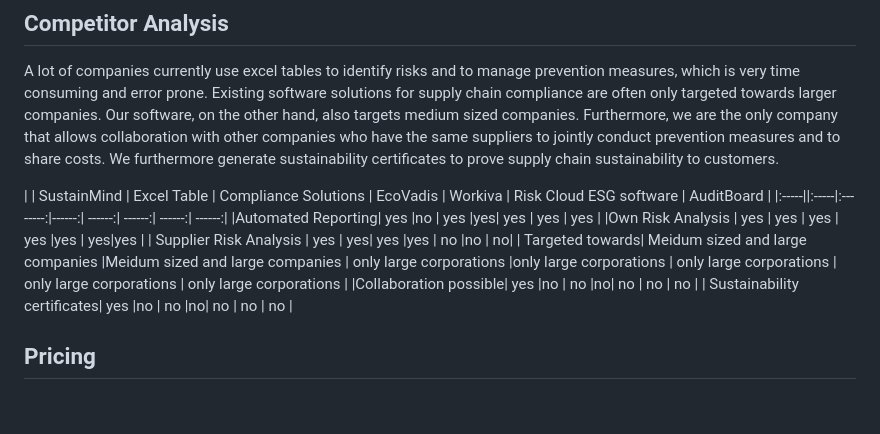
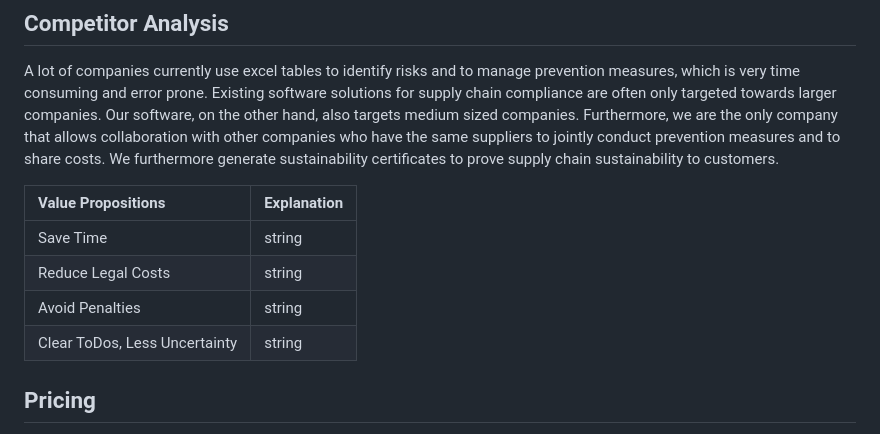
Before and after one commit to LexT96/SustainMind, a Markdown page: README.md, the part around the change. Rendered like a GitHub page; blank space fills up the shorter version.

```diff
--- a/README.md
+++ b/README.md
@@ -47,14 +47,12 @@ Our team, consisting of students from various disciplines, was excited to take o
 
 A lot of companies currently use excel tables to identify risks and to manage prevention measures, which is very time consuming and error prone. Existing software solutions for supply chain compliance are often only targeted towards larger companies. Our software, on the other hand, also targets medium sized companies. Furthermore, we are the only company that allows collaboration with other companies who have the same suppliers to jointly conduct prevention measures and to share costs. We furthermore generate sustainability certificates to prove supply chain sustainability to customers.
 
-| | SustainMind |  Excel Table  | Compliance Solutions | EcoVadis | Workiva | Risk Cloud ESG software | AuditBoard |
-|:-----||:-----|:--------:|------:| ------:| ------:| ------:| ------:|
-|Automated Reporting|  yes   |no | yes |yes| yes | yes | yes |
-|Own Risk Analysis  |  yes   |  yes  |   yes | yes |yes | yes|yes |
-| Supplier Risk Analysis | yes   | yes|    yes |yes | no |no | no|
-| Targeted towards|  Meidum sized and large companies   |Meidum sized and large companies | only large corporations  |only large corporations | only large corporations  | only large corporations  | only large corporations  |
-|Collaboration possible|  yes  |no | no |no| no | no | no |
-|  Sustainability certificates|  yes   |no | no |no| no | no | no |
+| Value Propositions | Explanation     |
+| :-------- | :------- |
+| Save Time | string |
+| Reduce Legal Costs | string |
+| Avoid Penalties | string |
+| Clear ToDos, Less Uncertainty | string |
 
 ## Pricing
 
```
